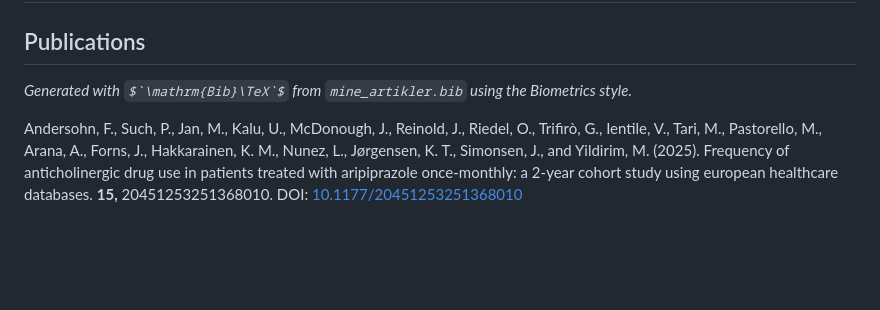
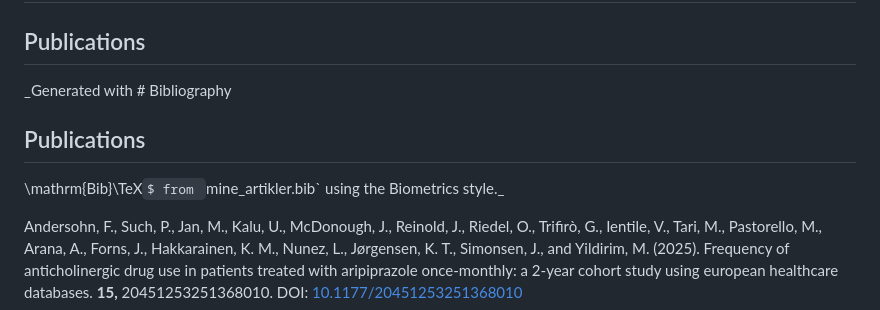
Before and after one commit to LeonidBresjnev/bibliografi, a Markdown page: README.md, the part around the change. Rendered like a GitHub page; some formulas as TeX source; blank space fills up the shorter version.

Commit message:
Update bibliography in README

```diff
--- a/README.md
+++ b/README.md
@@ -3,7 +3,11 @@
 ## Publications
 
 <!-- bibliography:start -->
-_Generated with $`\mathrm{Bib}\TeX`$ from `mine_artikler.bib` using the Biometrics style._
+_Generated with # Bibliography
+
+## Publications
+
+\mathrm{Bib}\TeX`$ from `mine_artikler.bib` using the Biometrics style._
 
 Andersohn, F., Such, P., Jan, M., Kalu, U., McDonough, J., Reinold, J.,
 Riedel, O., Trifirò, G., Ientile, V., Tari, M., Pastorello, M., Arana,
```
